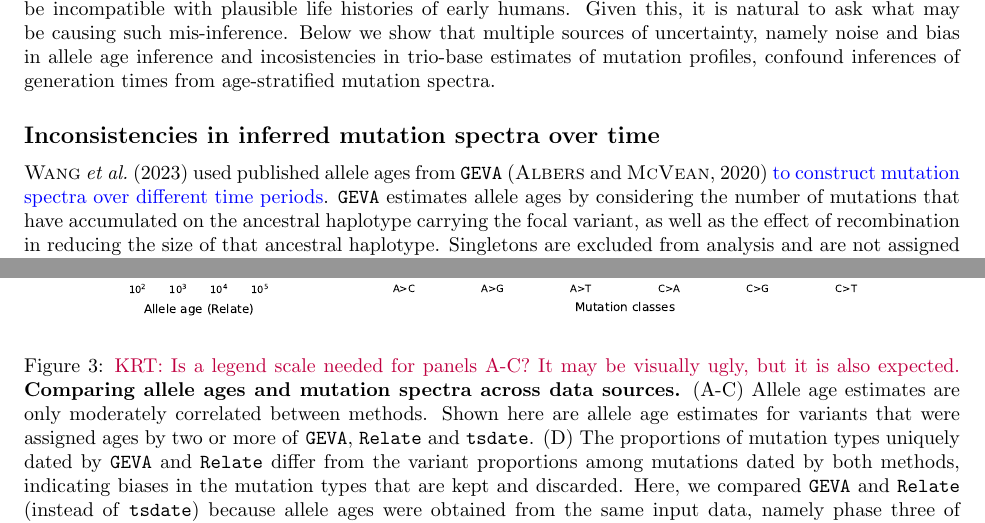
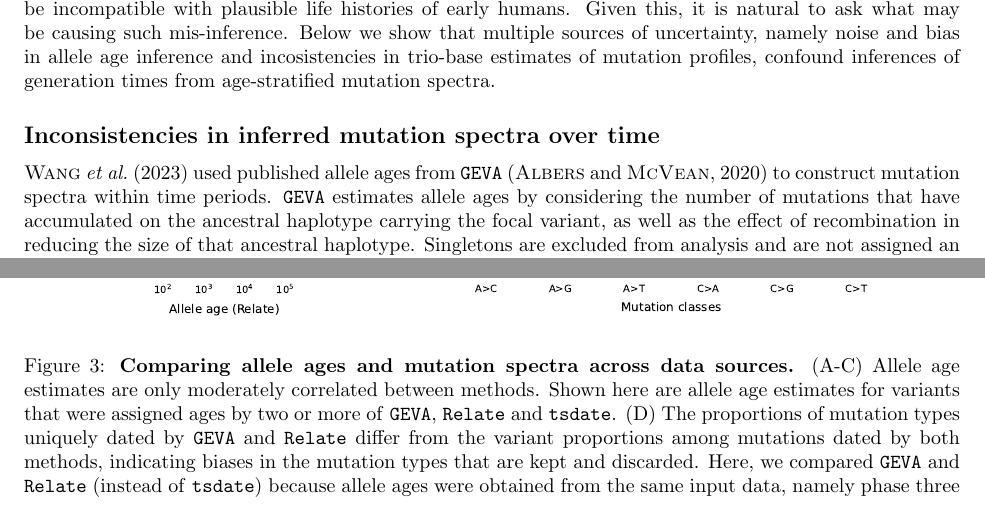
Before and after one commit to apragsdale/dated-mutation-spectra, a LaTeX paper (doc/doc.tex): two parts of pages 4 and 6 of 9, joined at a grey line, cut so that both start at the same text. The pictures show the PDF file doc/doc.pdf that the author committed with the source.

Commit message:
update figure with colorbars

```diff
--- a/doc/doc.tex
+++ b/doc/doc.tex
@@ -249,7 +249,7 @@ inferences of generation times from age-stratified mutation spectra.
 
 \citet{wang2023human} used
 published allele ages from \GEVA \citep{albers2020dating}
-\apredit{}{to construct mutation spectra over different time periods}. \GEVA estimates
+to construct mutation spectra within time periods. \GEVA estimates
 allele ages by considering the number of mutations that have accumulated on the
 ancestral haplotype carrying the focal variant, as well as the effect of
 recombination in reducing the size of that ancestral haplotype. Singletons are
@@ -351,8 +351,6 @@ alleles}
     \centering
     \includegraphics{../plots/fig2.pdf}
     \caption{
-        \krtcomment{Is a legend scale needed for panels A-C? It may be
-        visually ugly, but it is also expected.}
         \textbf{Comparing allele ages and mutation spectra across data
         sources.} (A-C) Allele age estimates are only moderately correlated
         between methods. Shown here are allele age estimates for variants that
```
Also changed, not shown: doc/doc.pdf, doc/durvasula_model.pdf, 4 other files.
